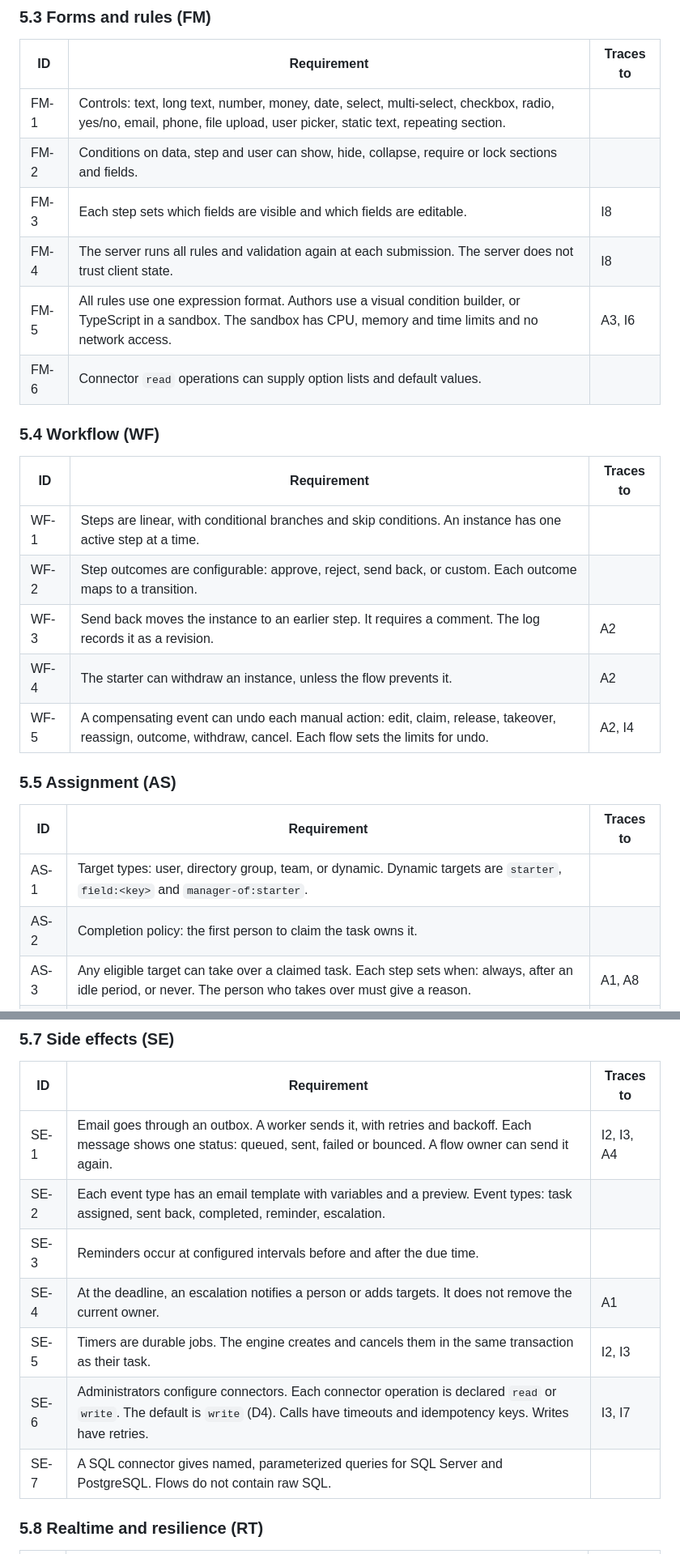
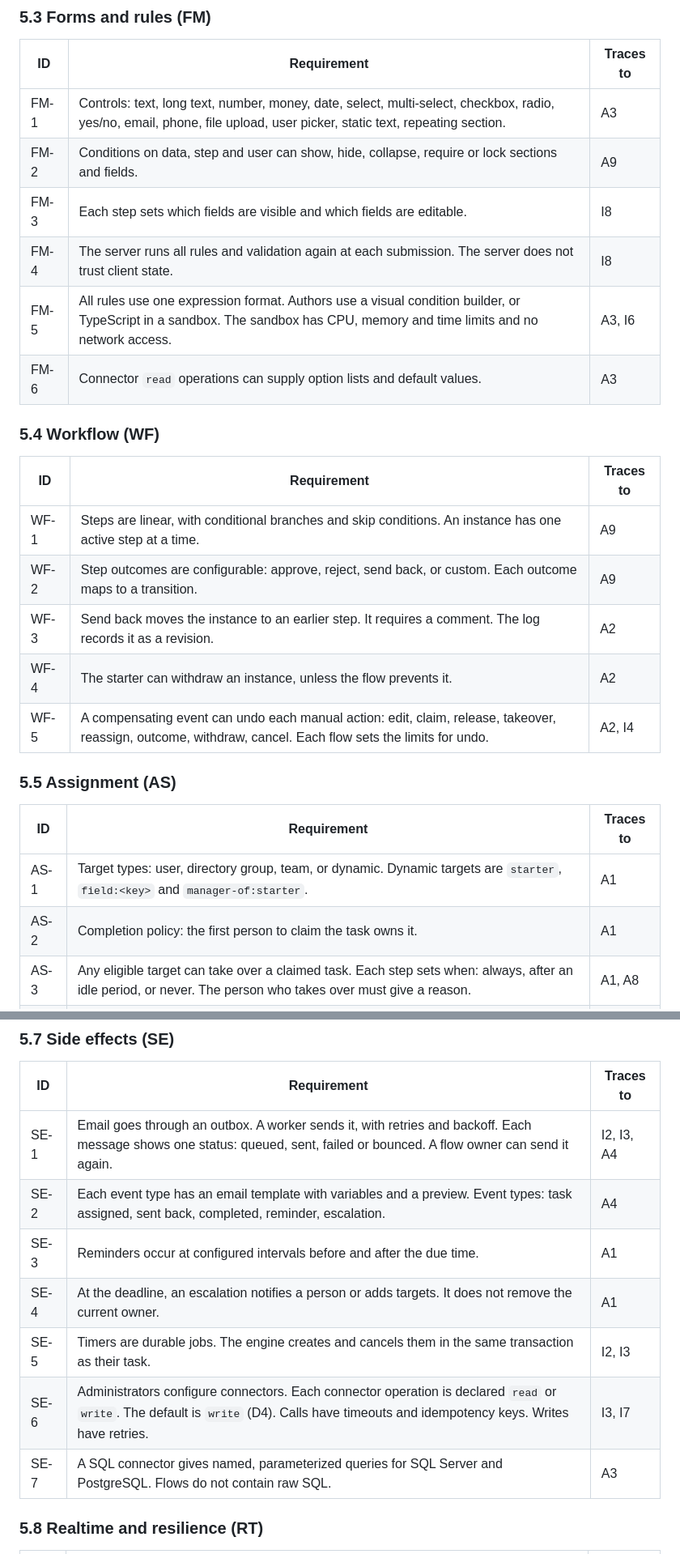
Before and after one commit to 4esv/enform, a Markdown page: MVP.md, 2 parts joined by grey strips. Shown at 81% size. GitHub-like rendering.

```diff
--- a/MVP.md
+++ b/MVP.md
@@ -133,19 +133,19 @@ Requirement IDs are permanent. Do not reuse or renumber them. A withdrawn requir
 
 | ID | Requirement | Traces to |
 |---|---|---|
-| FM-1 | Controls: text, long text, number, money, date, select, multi-select, checkbox, radio, yes/no, email, phone, file upload, user picker, static text, repeating section. | |
-| FM-2 | Conditions on data, step and user can show, hide, collapse, require or lock sections and fields. | |
+| FM-1 | Controls: text, long text, number, money, date, select, multi-select, checkbox, radio, yes/no, email, phone, file upload, user picker, static text, repeating section. | A3 |
+| FM-2 | Conditions on data, step and user can show, hide, collapse, require or lock sections and fields. | A9 |
 | FM-3 | Each step sets which fields are visible and which fields are editable. | I8 |
 | FM-4 | The server runs all rules and validation again at each submission. The server does not trust client state. | I8 |
 | FM-5 | All rules use one expression format. Authors use a visual condition builder, or TypeScript in a sandbox. The sandbox has CPU, memory and time limits and no network access. | A3, I6 |
-| FM-6 | Connector `read` operations can supply option lists and default values. | |
+| FM-6 | Connector `read` operations can supply option lists and default values. | A3 |
 
 ### 5.4 Workflow (WF)
 
 | ID | Requirement | Traces to |
 |---|---|---|
-| WF-1 | Steps are linear, with conditional branches and skip conditions. An instance has one active step at a time. | |
-| WF-2 | Step outcomes are configurable: approve, reject, send back, or custom. Each outcome maps to a transition. | |
+| WF-1 | Steps are linear, with conditional branches and skip conditions. An instance has one active step at a time. | A9 |
+| WF-2 | Step outcomes are configurable: approve, reject, send back, or custom. Each outcome maps to a transition. | A9 |
 | WF-3 | Send back moves the instance to an earlier step. It requires a comment. The log records it as a revision. | A2 |
 | WF-4 | The starter can withdraw an instance, unless the flow prevents it. | A2 |
 | WF-5 | A compensating event can undo each manual action: edit, claim, release, takeover, reassign, outcome, withdraw, cancel. Each flow sets the limits for undo. | A2, I4 |
@@ -154,8 +154,8 @@ Requirement IDs are permanent. Do not reuse or renumber them. A withdrawn requir
 
 | ID | Requirement | Traces to |
 |---|---|---|
-| AS-1 | Target types: user, directory group, team, or dynamic. Dynamic targets are `starter`, `field:<key>` and `manager-of:starter`. | |
-| AS-2 | Completion policy: the first person to claim the task owns it. | |
+| AS-1 | Target types: user, directory group, team, or dynamic. Dynamic targets are `starter`, `field:<key>` and `manager-of:starter`. | A1 |
+| AS-2 | Completion policy: the first person to claim the task owns it. | A1 |
 | AS-3 | Any eligible target can take over a claimed task. Each step sets when: always, after an idle period, or never. The person who takes over must give a reason. | A1, A8 |
 | AS-4 | Groups and teams resolve live, when a person views or claims the task. Dynamic targets resolve one time, when the engine creates the task. The instance records both. | I13 |
 | AS-5 | The Unroutable queue operates as I10 states. | I10 |
@@ -206,12 +206,12 @@ A combination such as "reviewer", "approver" or "administrator approver" is a se
 | ID | Requirement | Traces to |
 |---|---|---|
 | SE-1 | Email goes through an outbox. A worker sends it, with retries and backoff. Each message shows one status: queued, sent, failed or bounced. A flow owner can send it again. | I2, I3, A4 |
-| SE-2 | Each event type has an email template with variables and a preview. Event types: task assigned, sent back, completed, reminder, escalation. | |
-| SE-3 | Reminders occur at configured intervals before and after the due time. | |
+| SE-2 | Each event type has an email template with variables and a preview. Event types: task assigned, sent back, completed, reminder, escalation. | A4 |
+| SE-3 | Reminders occur at configured intervals before and after the due time. | A1 |
 | SE-4 | At the deadline, an escalation notifies a person or adds targets. It does not remove the current owner. | A1 |
 | SE-5 | Timers are durable jobs. The engine creates and cancels them in the same transaction as their task. | I2, I3 |
 | SE-6 | Administrators configure connectors. Each connector operation is declared `read` or `write`. The default is `write` (D4). Calls have timeouts and idempotency keys. Writes have retries. | I3, I7 |
-| SE-7 | A SQL connector gives named, parameterized queries for SQL Server and PostgreSQL. Flows do not contain raw SQL. | |
+| SE-7 | A SQL connector gives named, parameterized queries for SQL Server and PostgreSQL. Flows do not contain raw SQL. | A3 |
 
 ### 5.8 Realtime and resilience (RT)
 
```
Also changed, not shown: other parts of MVP.md (+26 -25 lines), STORIES.md (+27 -25 lines).
